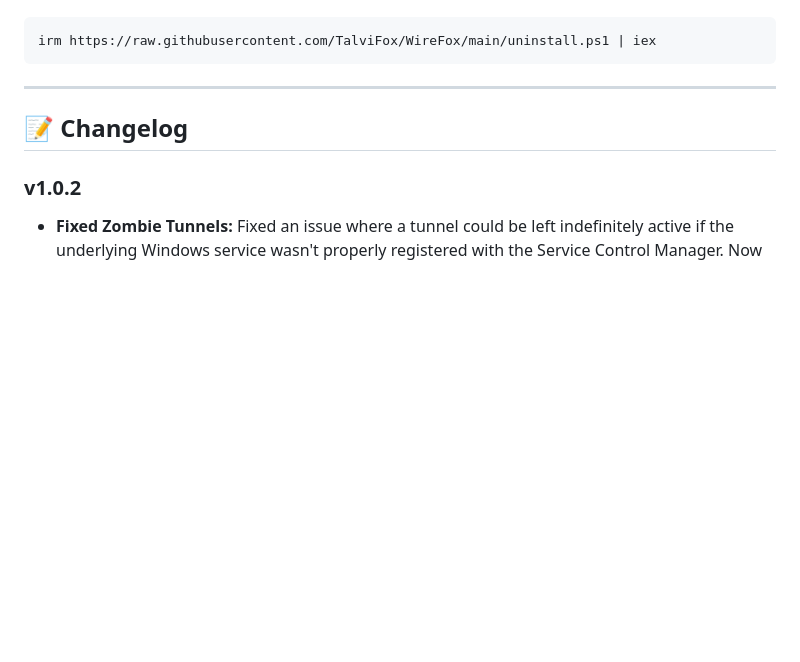
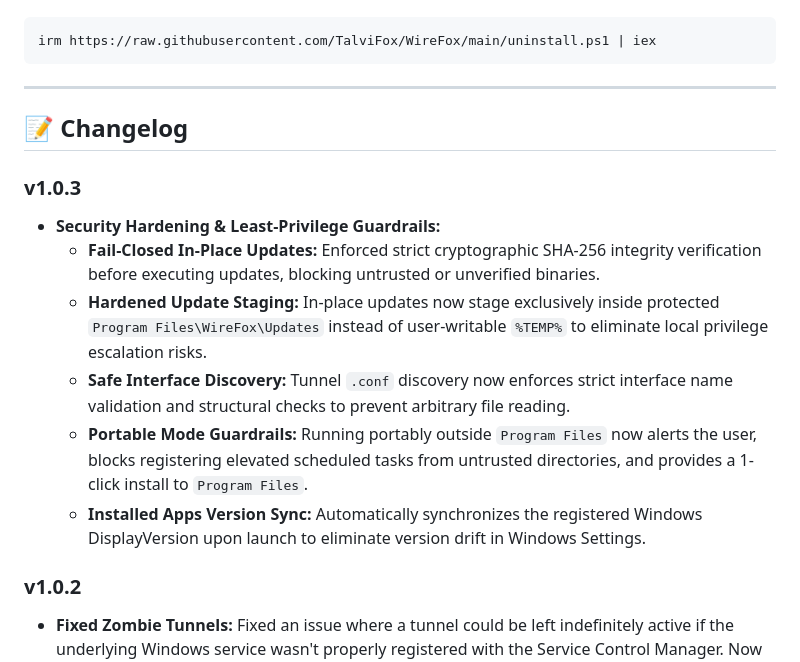
Before and after one commit to TalviFox/WireFox, a Markdown page: README.md, the part around the change. Rendered like a GitHub page; blank space fills up the shorter version.

Commit message:
Update README with changelog for version 1.0.3
Added security hardening features and improvements in v1.0.3.

```diff
--- a/README.md
+++ b/README.md
@@ -89,6 +89,14 @@ irm https://raw.githubusercontent.com/TalviFox/WireFox/main/uninstall.ps1 | iex
 
 ## 📝 Changelog
 
+### v1.0.3
+- **Security Hardening & Least-Privilege Guardrails:**
+  - **Fail-Closed In-Place Updates:** Enforced strict cryptographic SHA-256 integrity verification before executing updates, blocking untrusted or unverified binaries.
+  - **Hardened Update Staging:** In-place updates now stage exclusively inside protected `Program Files\WireFox\Updates` instead of user-writable `%TEMP%` to eliminate local privilege escalation risks.
+  - **Safe Interface Discovery:** Tunnel `.conf` discovery now enforces strict interface name validation and structural checks to prevent arbitrary file reading.
+  - **Portable Mode Guardrails:** Running portably outside `Program Files` now alerts the user, blocks registering elevated scheduled tasks from untrusted directories, and provides a 1-click install to `Program Files`.
+  - **Installed Apps Version Sync:** Automatically synchronizes the registered Windows DisplayVersion upon launch to eliminate version drift in Windows Settings.
+
 ### v1.0.2
 - **Fixed Zombie Tunnels:** Fixed an issue where a tunnel could be left indefinitely active if the underlying Windows service wasn't properly registered with the Service Control Manager. Now gracefully falls back to explicit interface uninstallation.
 
```
